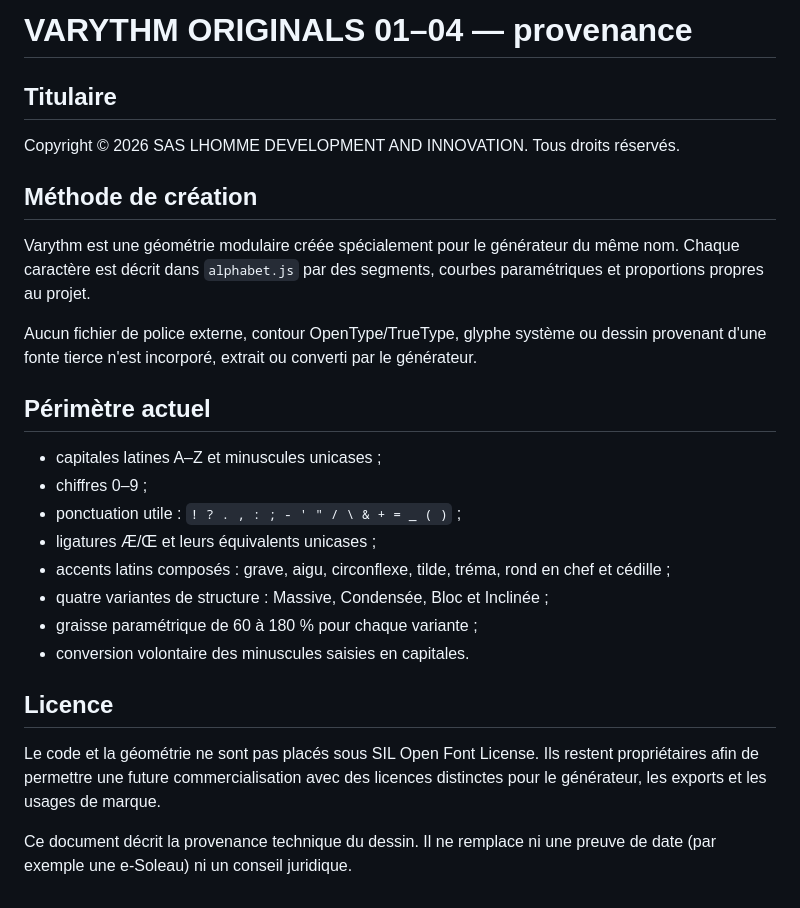
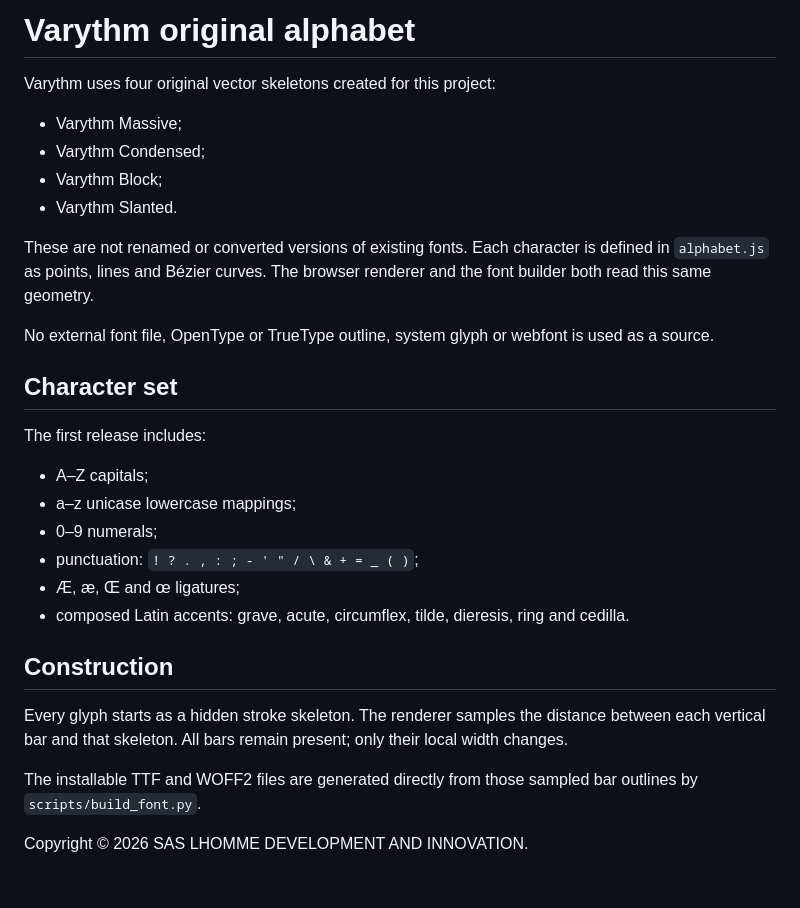
Before and after one commit to DrMoussavie/VARYTHM, a Markdown page: ORIGINAL-ALPHABET.md, the part around the change. GitHub-like rendering.

```diff
--- a/ORIGINAL-ALPHABET.md
+++ b/ORIGINAL-ALPHABET.md
@@ -1,36 +1,37 @@
-# VARYTHM ORIGINALS 01–04 — provenance
+# Varythm original alphabet
 
-## Titulaire
+Varythm uses four original vector skeletons created for this project:
 
-Copyright © 2026 SAS LHOMME DEVELOPMENT AND INNOVATION. Tous droits réservés.
+- Varythm Massive;
+- Varythm Condensed;
+- Varythm Block;
+- Varythm Slanted.
 
-## Méthode de création
+These are not renamed or converted versions of existing fonts. Each character
+is defined in `alphabet.js` as points, lines and Bézier curves. The browser
+renderer and the font builder both read this same geometry.
 
-Varythm est une géométrie modulaire créée spécialement pour le générateur du
-même nom. Chaque caractère est décrit dans `alphabet.js` par des
-segments, courbes paramétriques et proportions propres au projet.
+No external font file, OpenType or TrueType outline, system glyph or webfont
+is used as a source.
 
-Aucun fichier de police externe, contour OpenType/TrueType, glyphe système ou
-dessin provenant d'une fonte tierce n'est incorporé, extrait ou converti par le
-générateur.
+## Character set
 
-## Périmètre actuel
+The first release includes:
 
-- capitales latines A–Z et minuscules unicases ;
-- chiffres 0–9 ;
-- ponctuation utile : `! ? . , : ; - ' " / \ & + = _ ( )` ;
-- ligatures Æ/Œ et leurs équivalents unicases ;
-- accents latins composés : grave, aigu, circonflexe, tilde, tréma, rond en
-  chef et cédille ;
-- quatre variantes de structure : Massive, Condensée, Bloc et Inclinée ;
-- graisse paramétrique de 60 à 180 % pour chaque variante ;
-- conversion volontaire des minuscules saisies en capitales.
+- A–Z capitals;
+- a–z unicase lowercase mappings;
+- 0–9 numerals;
+- punctuation: `! ? . , : ; - ' " / \ & + = _ ( )`;
+- Æ, æ, Œ and œ ligatures;
+- composed Latin accents: grave, acute, circumflex, tilde, dieresis, ring and cedilla.
 
-## Licence
+## Construction
 
-Le code et la géométrie ne sont pas placés sous SIL Open Font License. Ils
-restent propriétaires afin de permettre une future commercialisation avec des
-licences distinctes pour le générateur, les exports et les usages de marque.
+Every glyph starts as a hidden stroke skeleton. The renderer samples the
+distance between each vertical bar and that skeleton. All bars remain present;
+only their local width changes.
 
-Ce document décrit la provenance technique du dessin. Il ne remplace ni une
-preuve de date (par exemple une e-Soleau) ni un conseil juridique.
+The installable TTF and WOFF2 files are generated directly from those sampled
+bar outlines by `scripts/build_font.py`.
+
+Copyright © 2026 SAS LHOMME DEVELOPMENT AND INNOVATION.
```
Also changed, not shown: README.md (+52 -77 lines), docs/images/varythm-studio.png, 5 other files.
